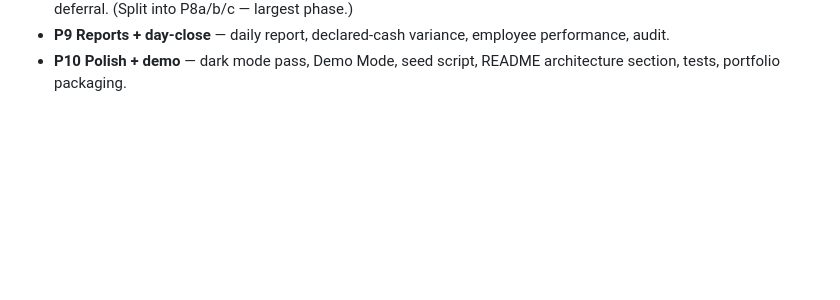
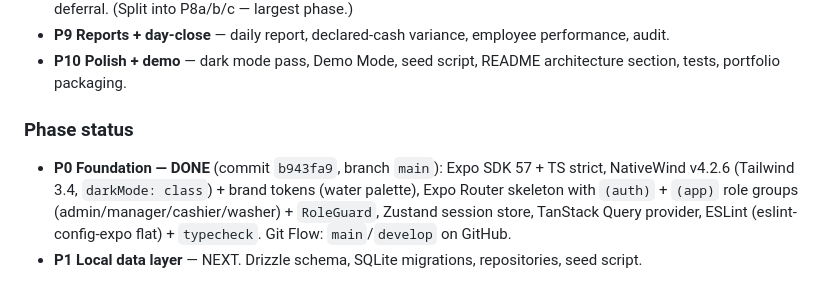
Before and after one commit to AbRkzn/WashFlow, a Markdown page: AGENTS.md, the part around the change. GitHub-like rendering; blank space fills up the shorter version.

Commit message:
docs: mark P0 foundation complete in project brief

```diff
--- a/AGENTS.md
+++ b/AGENTS.md
@@ -159,3 +159,8 @@ Each phase ends with a STOP + approval gate (Push to GitHub / Review / UI mockup
 - **P8 Sync engine** — outbox, sequence ordering, conflict resolver + review queue, sync UI, tombstones, photo deferral. (Split into P8a/b/c — largest phase.)
 - **P9 Reports + day-close** — daily report, declared-cash variance, employee performance, audit.
 - **P10 Polish + demo** — dark mode pass, Demo Mode, seed script, README architecture section, tests, portfolio packaging.
+
+### Phase status
+
+- **P0 Foundation — DONE** (commit `b943fa9`, branch `main`): Expo SDK 57 + TS strict, NativeWind v4.2.6 (Tailwind 3.4, `darkMode: class`) + brand tokens (water palette), Expo Router skeleton with `(auth)` + `(app)` role groups (admin/manager/cashier/washer) + `RoleGuard`, Zustand session store, TanStack Query provider, ESLint (eslint-config-expo flat) + `typecheck`. Git Flow: `main`/`develop` on GitHub.
+- **P1 Local data layer** — NEXT. Drizzle schema, SQLite migrations, repositories, seed script.
```
